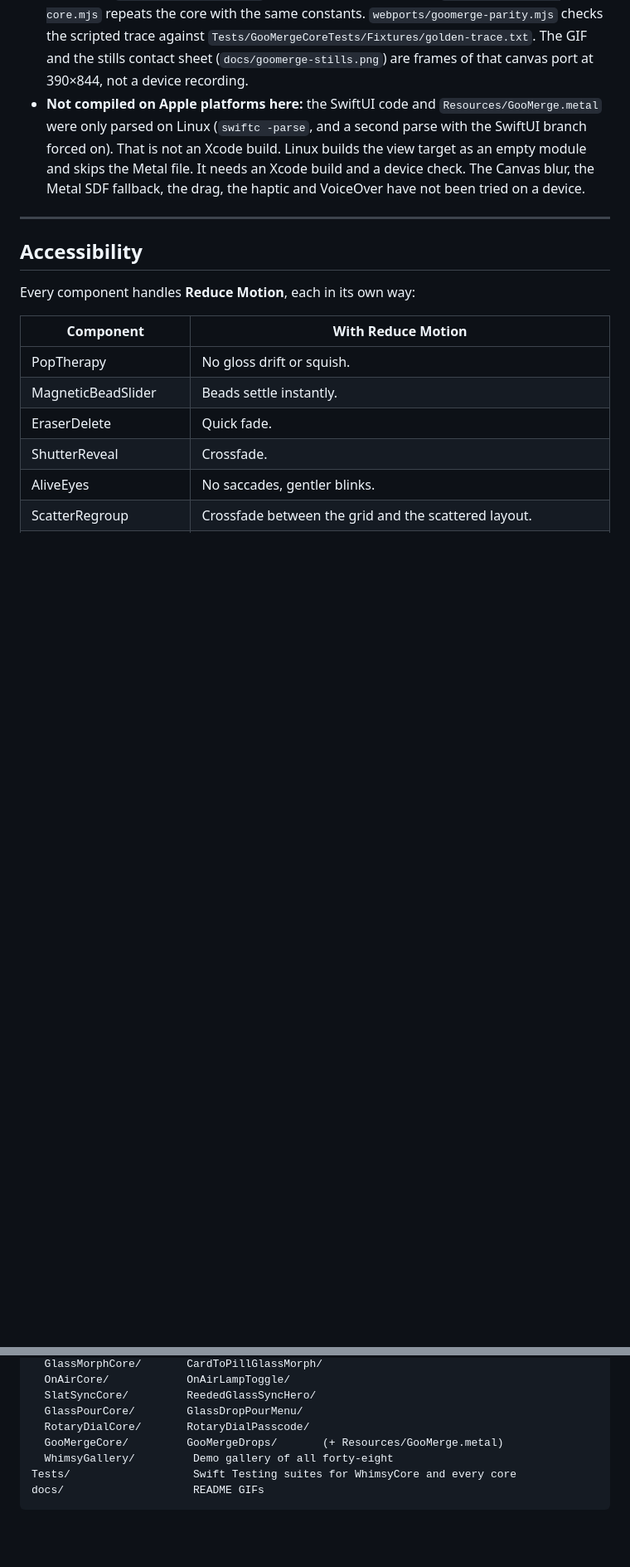
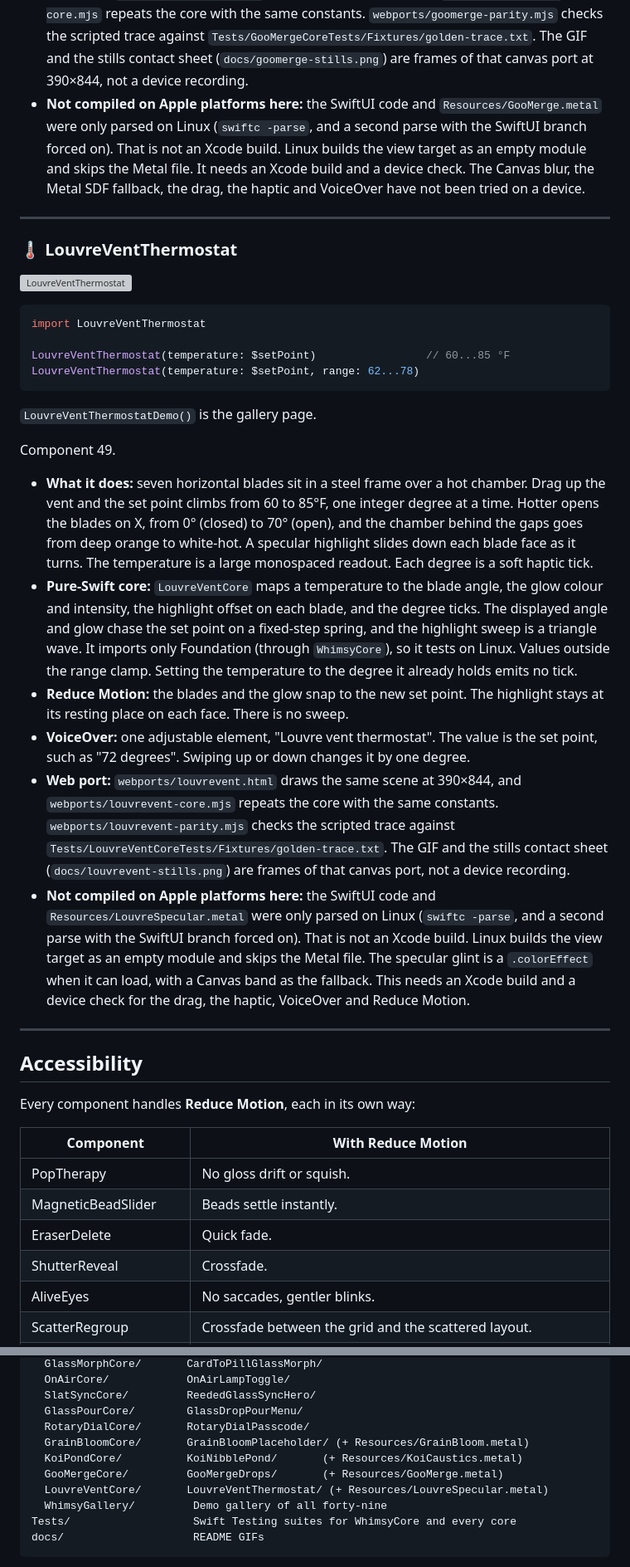
Before and after one commit to Ripnrip/whimsy-ui, a Markdown page: README.md, 2 parts joined by grey strips. Shown at 83% size. GitHub-like rendering; blank space fills up the shorter version; grey boxes are pictures that could not be loaded.

````diff
--- a/README.md
+++ b/README.md
@@ -1484,6 +1485,30 @@ Component 48. GrainBloomPlaceholder is 46 and KoiNibblePond is 47; both are open
 - **VoiceOver:** one element, "Goo merge, 5 files". The value is "Ready to combine", "Merging", or "Merged into Binder-01.pdf". Combine is an action, so the merge does not depend on the drag.
 - **Web port:** `webports/goomerge.html` draws the same scene, and `webports/goomerge-core.mjs` repeats the core with the same constants. `webports/goomerge-parity.mjs` checks the scripted trace against `Tests/GooMergeCoreTests/Fixtures/golden-trace.txt`. The GIF and the stills contact sheet (`docs/goomerge-stills.png`) are frames of that canvas port at 390×844, not a device recording.
 - **Not compiled on Apple platforms here:** the SwiftUI code and `Resources/GooMerge.metal` were only parsed on Linux (`swiftc -parse`, and a second parse with the SwiftUI branch forced on). That is not an Xcode build. Linux builds the view target as an empty module and skips the Metal file. It needs an Xcode build and a device check. The Canvas blur, the Metal SDF fallback, the drag, the haptic and VoiceOver have not been tried on a device.
+
+---
+
+### 🌡️ LouvreVentThermostat
+
+![LouvreVentThermostat](docs/louvrevent.gif)
+
+```swift
+import LouvreVentThermostat
+
+LouvreVentThermostat(temperature: $setPoint)                 // 60...85 °F
+LouvreVentThermostat(temperature: $setPoint, range: 62...78)
+```
+
+`LouvreVentThermostatDemo()` is the gallery page.
+
+Component 49.
+
+- **What it does:** seven horizontal blades sit in a steel frame over a hot chamber. Drag up the vent and the set point climbs from 60 to 85°F, one integer degree at a time. Hotter opens the blades on X, from 0° (closed) to 70° (open), and the chamber behind the gaps goes from deep orange to white-hot. A specular highlight slides down each blade face as it turns. The temperature is a large monospaced readout. Each degree is a soft haptic tick.
+- **Pure-Swift core:** `LouvreVentCore` maps a temperature to the blade angle, the glow colour and intensity, the highlight offset on each blade, and the degree ticks. The displayed angle and glow chase the set point on a fixed-step spring, and the highlight sweep is a triangle wave. It imports only Foundation (through `WhimsyCore`), so it tests on Linux. Values outside the range clamp. Setting the temperature to the degree it already holds emits no tick.
+- **Reduce Motion:** the blades and the glow snap to the new set point. The highlight stays at its resting place on each face. There is no sweep.
+- **VoiceOver:** one adjustable element, "Louvre vent thermostat". The value is the set point, such as "72 degrees". Swiping up or down changes it by one degree.
+- **Web port:** `webports/louvrevent.html` draws the same scene at 390×844, and `webports/louvrevent-core.mjs` repeats the core with the same constants. `webports/louvrevent-parity.mjs` checks the scripted trace against `Tests/LouvreVentCoreTests/Fixtures/golden-trace.txt`. The GIF and the stills contact sheet (`docs/louvrevent-stills.png`) are frames of that canvas port, not a device recording.
+- **Not compiled on Apple platforms here:** the SwiftUI code and `Resources/LouvreSpecular.metal` were only parsed on Linux (`swiftc -parse`, and a second parse with the SwiftUI branch forced on). That is not an Xcode build. Linux builds the view target as an empty module and skips the Metal file. The specular glint is a `.colorEffect` when it can load, with a Canvas band as the fallback. This needs an Xcode build and a device check for the drag, the haptic, VoiceOver and Reduce Motion.
 
 ---
 
@@ -1595,8 +1621,11 @@ Sources/
   SlatSyncCore/         ReededGlassSyncHero/
   GlassPourCore/        GlassDropPourMenu/
   RotaryDialCore/       RotaryDialPasscode/
+  GrainBloomCore/       GrainBloomPlaceholder/ (+ Resources/GrainBloom.metal)
+  KoiPondCore/          KoiNibblePond/       (+ Resources/KoiCaustics.metal)
   GooMergeCore/         GooMergeDrops/       (+ Resources/GooMerge.metal)
-  WhimsyGallery/         Demo gallery of all forty-eight
+  LouvreVentCore/       LouvreVentThermostat/ (+ Resources/LouvreSpecular.metal)
+  WhimsyGallery/         Demo gallery of all forty-nine
 Tests/                   Swift Testing suites for WhimsyCore and every core
 docs/                    README GIFs
 ```
````
Also changed, not shown: other parts of README.md (+9 -7 lines), specs/49-louvre-vent-thermostat.md (added, +35 -0 lines), tools/49-louvre-vent-thermostat.md (added, +38 -0 lines), docs/louvrevent-stills.png (added), 16 other files.
